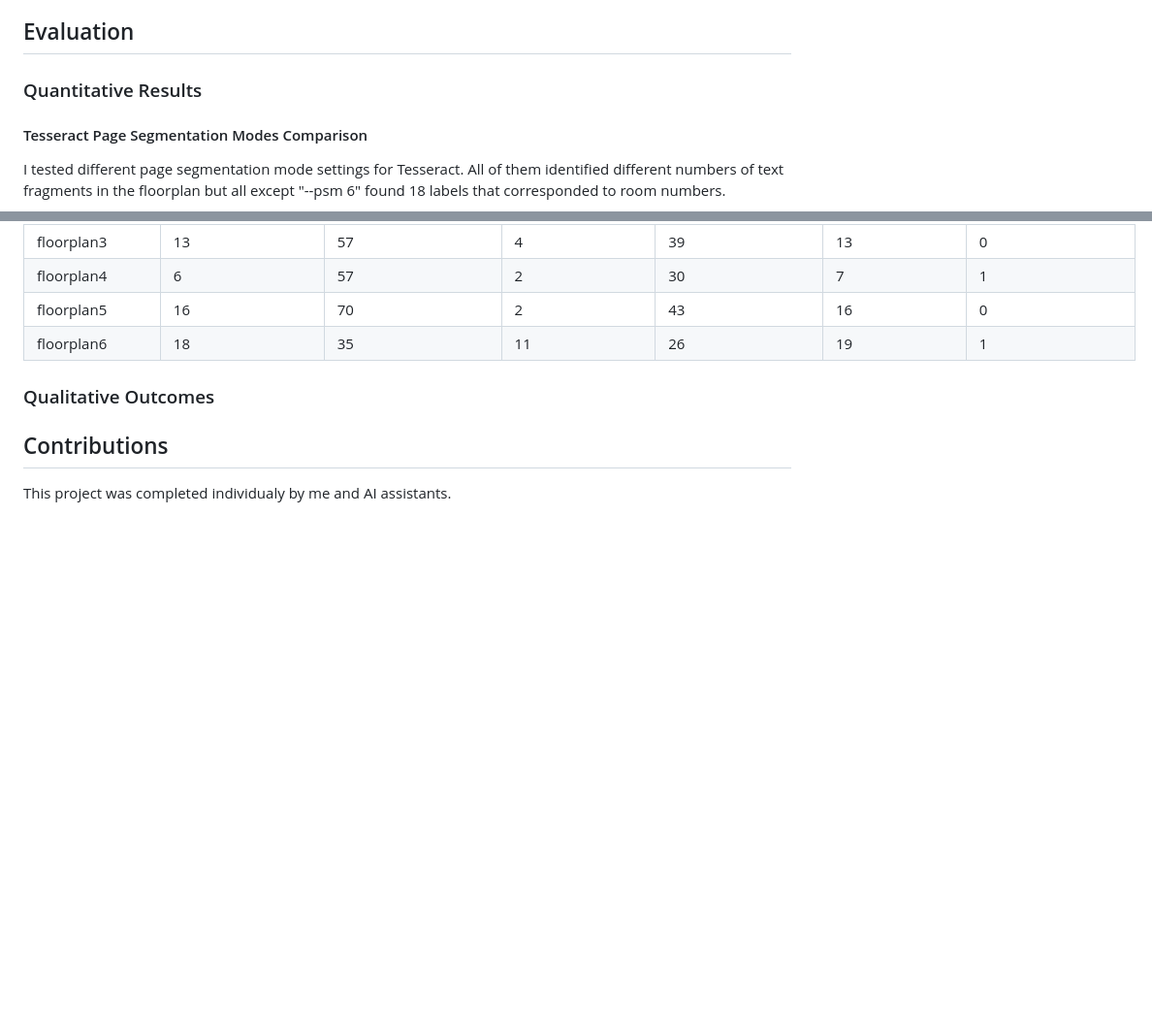
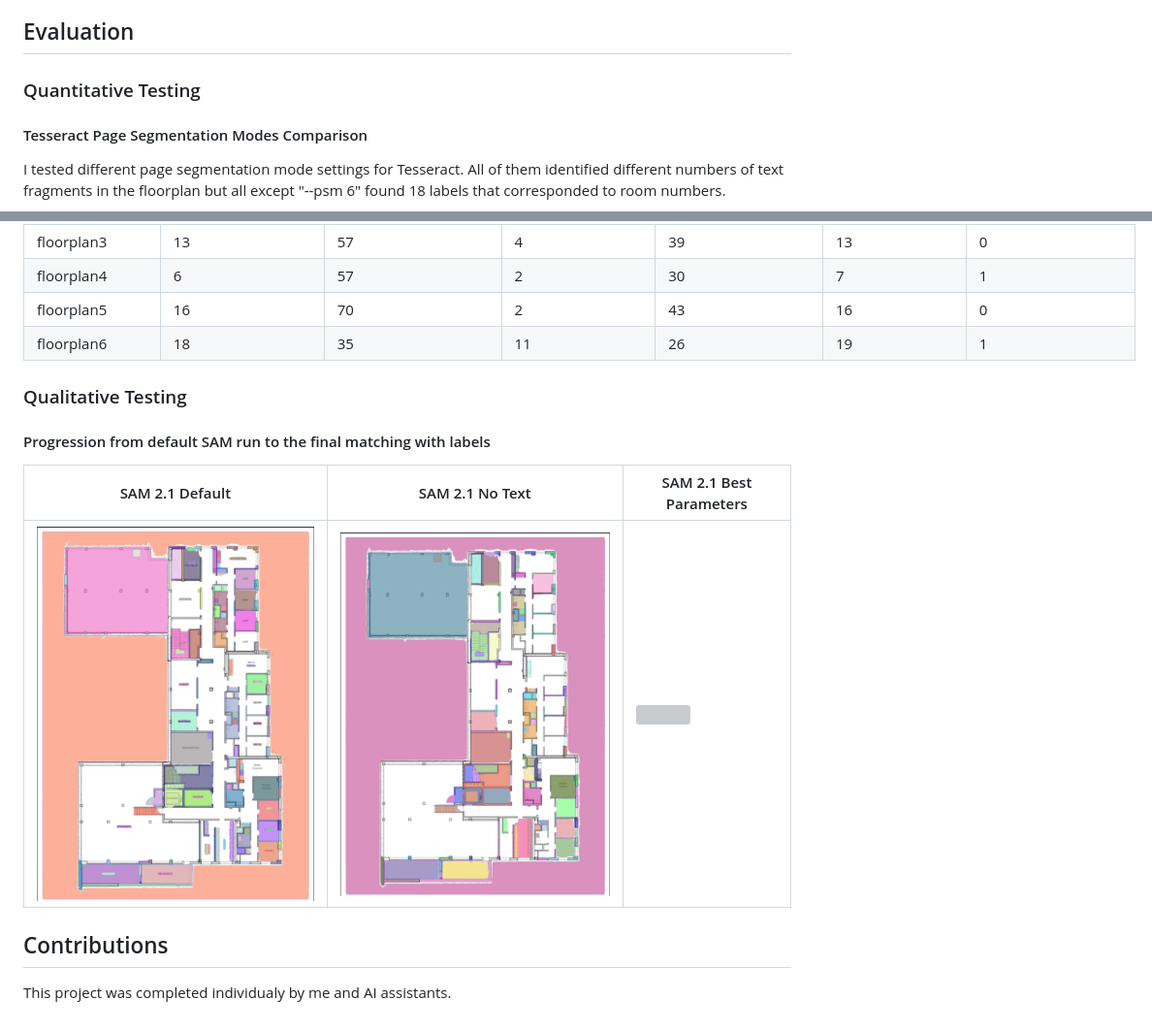
Before and after one commit to sofaradkova/room-selector, a Markdown page: README.md, 2 parts joined by grey strips. Shown: that part at 97% size. Drawn GitHub-style; pictures changed too: images/sam1.png (added), images/sam2.png (added); blank space fills up the shorter version; grey boxes are pictures that could not be loaded.

Commit message:
sam images

```diff
--- a/README.md
+++ b/README.md
@@ -37,7 +37,7 @@ See [SETUP.md](SETUP.md) for detailed installation instructions.
 
 ## Evaluation
 
-### Quantitative Results
+### Quantitative Testing
 
 #### Tesseract Page Segmentation Modes Comparison
 
@@ -58,7 +58,13 @@ I chose to proceed with the combination of two models since Tesseract identified
 | floorplan5     | 16                   | 70                     | 2                  | 43                   | 16              | 0                   |
 | floorplan6     | 18                   | 35                     | 11                 | 26                   | 19              | 1                   |
 
-### Qualitative Outcomes
+### Qualitative Testing
+
+#### Progression from default SAM run to the final matching with labels
+
+| SAM 2.1 Default      | SAM 2.1 No Text      | SAM 2.1 Best Parameters |
+| -------------------- | -------------------- | ----------------------- |
+| ![](images/sam1.png) | ![](images/sam2.png) | ![](images/sam3.png)    |
 
 ## Contributions
 
```
Also changed, not shown: 1 other file.
